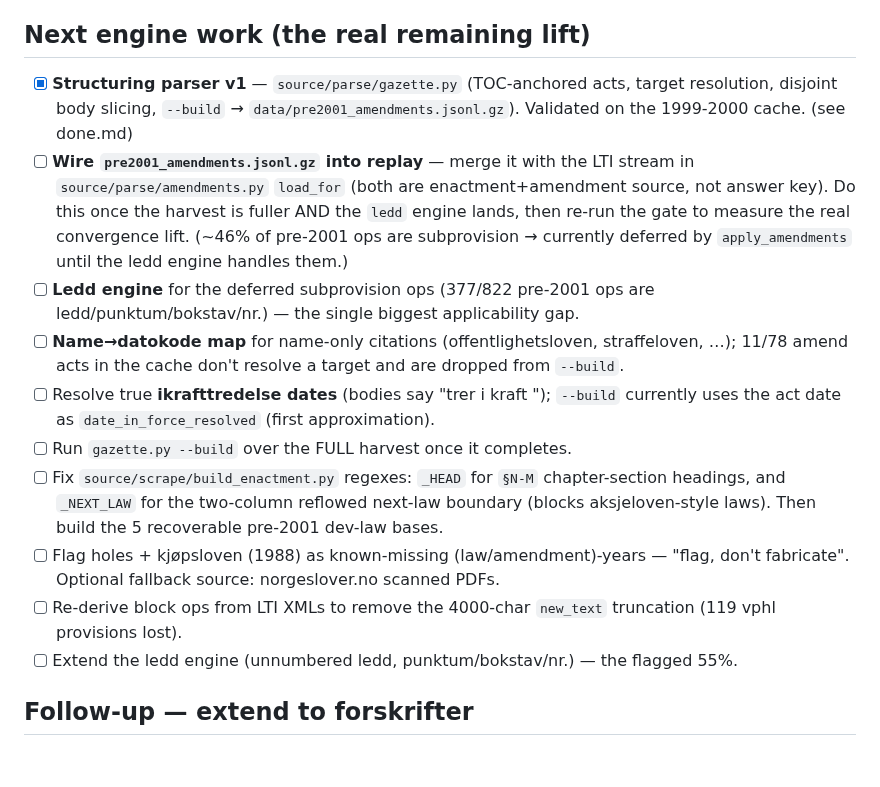
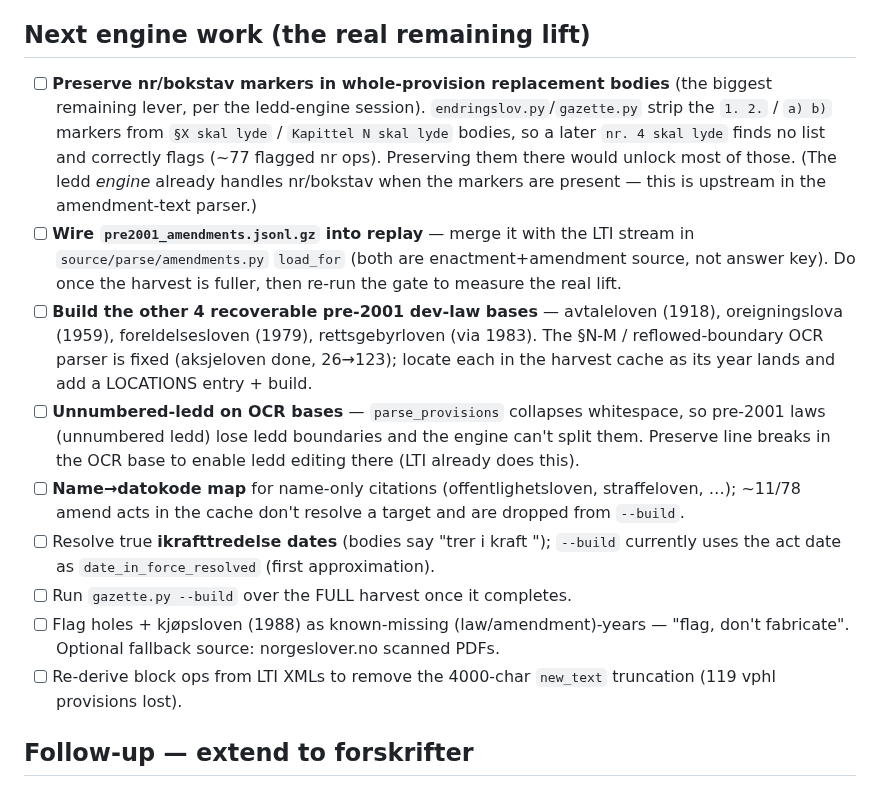
Before and after one commit to hsigstad/lovhistorie, a Markdown page: docs/todo.md, the part around the change. Rendered like a GitHub page; blank space fills up the shorter version.

Commit message:
docs: refresh todo — mark ledd engine + §N-M fix + aksjeloven base done; add marker-preservation lever
Co-Authored-By: Claude Opus 4.8 (1M context) <noreply@anthropic.com>
Claude-Session: https://claude.ai/code/session_01N48e4BHxAZ6iWbgHG4dNgU

```diff
--- a/docs/todo.md
+++ b/docs/todo.md
@@ -9,29 +9,31 @@
 
 ## Next engine work (the real remaining lift)
 
-- [x] **Structuring parser v1** — `source/parse/gazette.py` (TOC-anchored acts, target
-  resolution, disjoint body slicing, `--build` → `data/pre2001_amendments.jsonl.gz`).
-  Validated on the 1999-2000 cache. (see done.md)
+- [ ] **Preserve nr/bokstav markers in whole-provision replacement bodies** (the biggest
+  remaining lever, per the ledd-engine session). `endringslov.py`/`gazette.py` strip the
+  `1. 2.` / `a) b)` markers from `§X skal lyde` / `Kapittel N skal lyde` bodies, so a later
+  `nr. 4 skal lyde` finds no list and correctly flags (~77 flagged nr ops). Preserving them
+  there would unlock most of those. (The ledd *engine* already handles nr/bokstav when the
+  markers are present — this is upstream in the amendment-text parser.)
 - [ ] **Wire `pre2001_amendments.jsonl.gz` into replay** — merge it with the LTI stream in
   `source/parse/amendments.py` `load_for` (both are enactment+amendment source, not answer
-  key). Do this once the harvest is fuller AND the `ledd` engine lands, then re-run the
-  gate to measure the real convergence lift. (~46% of pre-2001 ops are subprovision →
-  currently deferred by `apply_amendments` until the ledd engine handles them.)
-- [ ] **Ledd engine** for the deferred subprovision ops (377/822 pre-2001 ops are
-  ledd/punktum/bokstav/nr.) — the single biggest applicability gap.
+  key). Do once the harvest is fuller, then re-run the gate to measure the real lift.
+- [ ] **Build the other 4 recoverable pre-2001 dev-law bases** — avtaleloven (1918),
+  oreigningslova (1959), foreldelsesloven (1979), rettsgebyrloven (via 1983). The §N-M /
+  reflowed-boundary OCR parser is fixed (aksjeloven done, 26→123); locate each in the
+  harvest cache as its year lands and add a LOCATIONS entry + build.
+- [ ] **Unnumbered-ledd on OCR bases** — `parse_provisions` collapses whitespace, so
+  pre-2001 laws (unnumbered ledd) lose ledd boundaries and the engine can't split them.
+  Preserve line breaks in the OCR base to enable ledd editing there (LTI already does this).
 - [ ] **Name→datokode map** for name-only citations (offentlighetsloven, straffeloven, …);
-  11/78 amend acts in the cache don't resolve a target and are dropped from `--build`.
+  ~11/78 amend acts in the cache don't resolve a target and are dropped from `--build`.
 - [ ] Resolve true **ikrafttredelse dates** (bodies say "trer i kraft <date>"); `--build`
   currently uses the act date as `date_in_force_resolved` (first approximation).
 - [ ] Run `gazette.py --build` over the FULL harvest once it completes.
-- [ ] Fix `source/scrape/build_enactment.py` regexes: `_HEAD` for `§N-M` chapter-section
-  headings, and `_NEXT_LAW` for the two-column reflowed next-law boundary (blocks
-  aksjeloven-style laws). Then build the 5 recoverable pre-2001 dev-law bases.
 - [ ] Flag holes + kjøpsloven (1988) as known-missing (law/amendment)-years — "flag,
   don't fabricate". Optional fallback source: norgeslover.no scanned PDFs.
 - [ ] Re-derive block ops from LTI XMLs to remove the 4000-char `new_text` truncation
   (119 vphl provisions lost).
-- [ ] Extend the ledd engine (unnumbered ledd, punktum/bokstav/nr.) — the flagged 55%.
 
 ## Follow-up — extend to forskrifter
 
```
